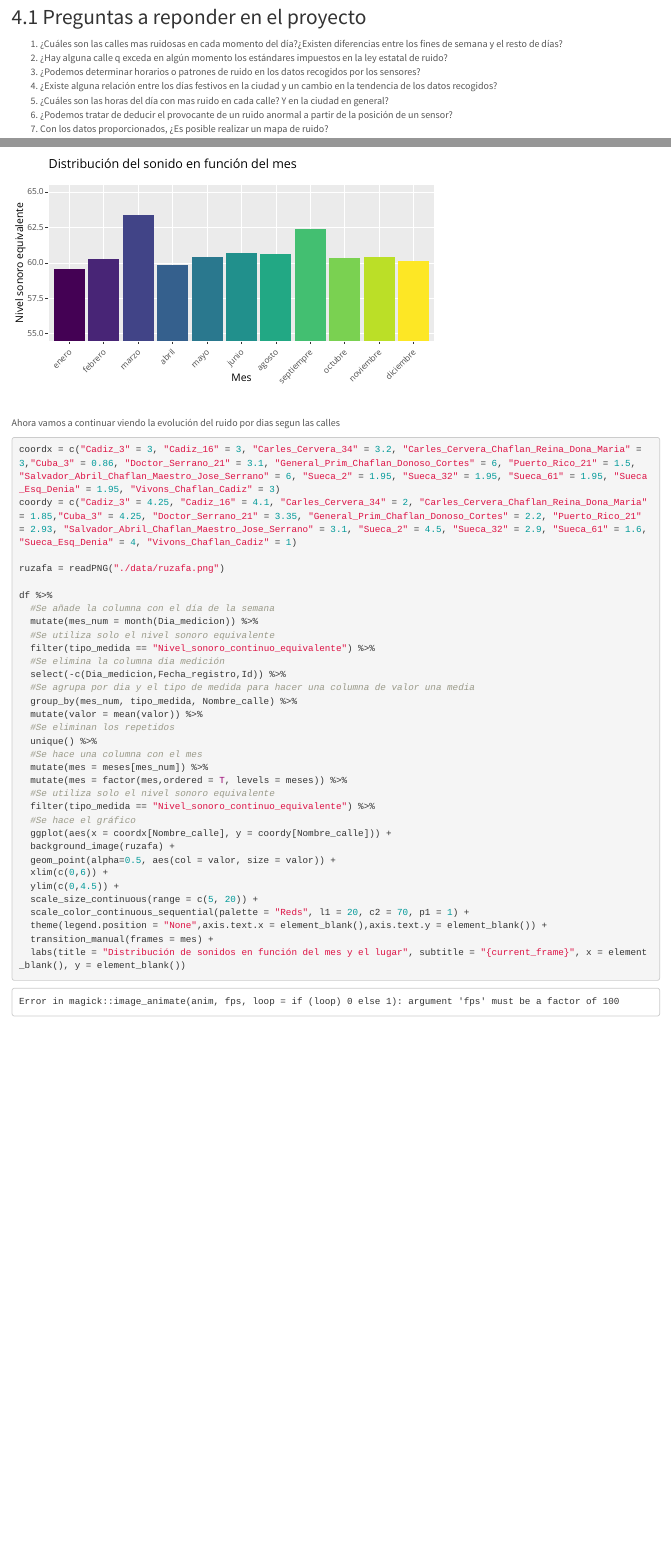
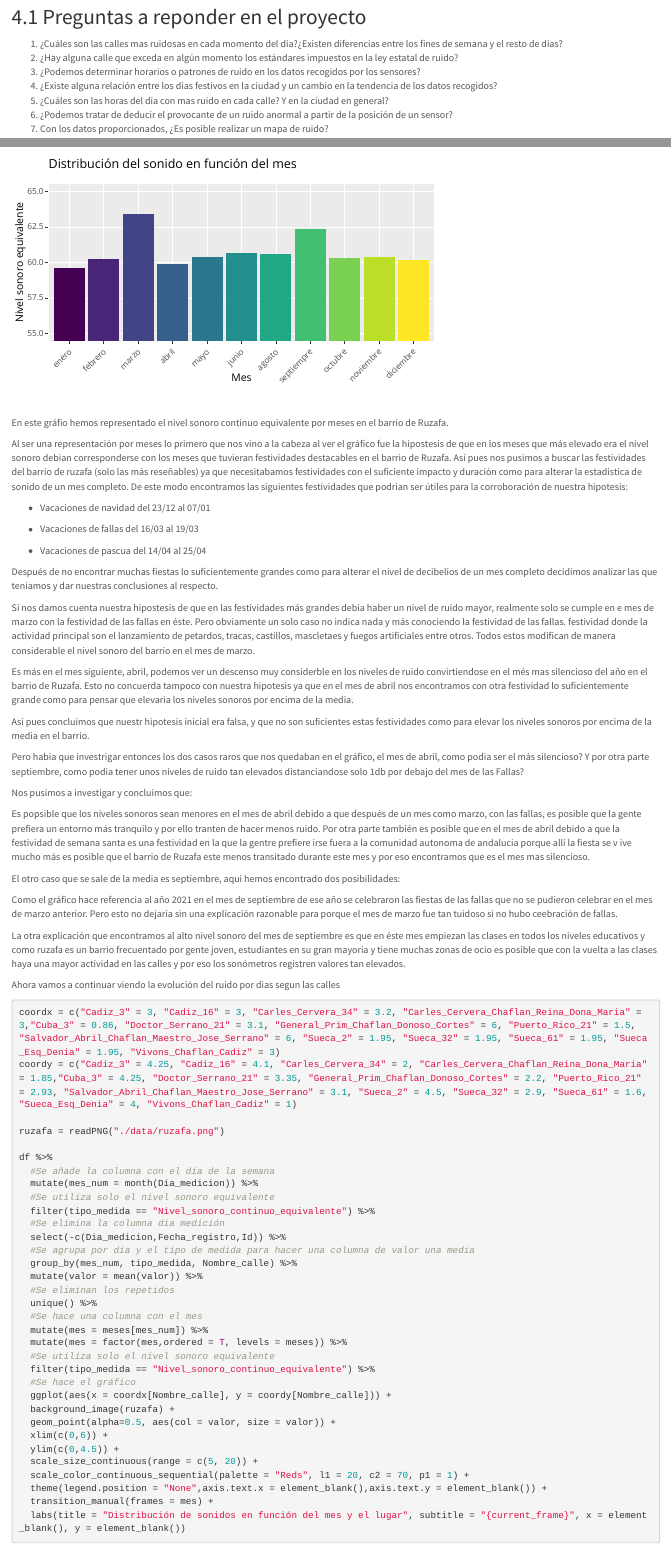
Before and after one commit to Josepgirpla/ProyectoTD2022, an R Markdown document (ProyectoTD2022.Rmd): the page in a window 1100 px wide, from 5880 px down, and a second part further down, joined at a grey line. Rendered offline with R 4.5, knitr and Pandoc, with nearby package versions.

Commit message:
Explicaciones gráfico 1 y gráfico 2

````diff
--- a/ProyectoTD2022.Rmd
+++ b/ProyectoTD2022.Rmd
@@ -164,7 +164,7 @@ summary(df)
 ## Preguntas a reponder en el proyecto
 
   1. ¿Cuáles son las calles mas ruidosas en cada momento del día?¿Existen diferencias entre los fines de semana y el resto de días?
-  2. ¿Hay alguna calle q exceda  en algún momento  los estándares impuestos en la ley estatal de ruido?
+  2. ¿Hay alguna calle que exceda en algún momento los estándares impuestos en la ley estatal de ruido?
   3. ¿Podemos determinar horarios o patrones de ruido en los datos recogidos por los sensores?
   4. ¿Existe alguna relación entre los días festivos en la ciudad y un cambio en la tendencia de los datos recogidos?
   5. ¿Cuáles son las horas del día con mas ruido en cada calle? Y en la ciudad en general?
@@ -240,9 +253,37 @@ grafico = total %>%
   labs(title = "Distribución del sonido en función del mes", x = "Mes", y = "Nivel sonoro equivalente", caption = "Fijarse en el eje y")
 ggplotly(grafico, height = 350, width=600)
 ```
+En este gráfio hemos representado el nivel sonoro continuo equivalente por meses en el barrio de Ruzafa.
+
+Al ser una representación por meses lo primero que nos vino a la cabeza al ver el gráfico fue la hipostesis de que en los meses que más elevado era el nivel sonoro debian corresponderse con los meses que tuvieran festividades destacables en el barrio de Ruzafa. Así pues nos pusimos a buscar las festividades del barrio de ruzafa (solo las más reseñables) ya que necesitabamos festividades con el suficiente impacto y duración como para alterar la estadistica de sonido de un mes completo. De este modo encontramos las siguientes festividades que podrian ser útiles para la corroboración de nuestra hipotesis:
+
+  + Vacaciones de navidad del 23/12 al 07/01
+
+  + Vacaciones de fallas del 16/03 al 19/03
+
+  + Vacaciones de pascua del 14/04 al 25/04
+
+Después de no encontrar muchas fiestas lo suficientemente grandes como para alterar el nivel de decibelios de un mes completo decidimos analizar las que teniamos y dar nuestras conclusiones al respecto.
+
+Si nos damos cuenta nuestra hipostesis de que en las festividades más grandes debia haber un nivel de ruido mayor, realmente solo se cumple en e mes de marzo con la festividad de las fallas en éste. Pero obviamente un solo caso no indica nada y más conociendo la festividad de las fallas. festividad donde la actividad principal son el lanzamiento de petardos, tracas, castillos, mascletaes y fuegos artificiales entre otros. Todos estos modifican de manera considerable el nivel sonoro del barrio en el mes de marzo.
+
+Es más en el mes siguiente, abril, podemos ver un descenso muy considerble en los niveles de ruido convirtiendose en el més mas silencioso del año en el barrio de Ruzafa. Esto no concuerda tampoco con nuestra hipotesis ya que en el mes de abril nos encontramos con otra festividad lo suficientemente grande como para pensar que elevaria los niveles sonoros por encima de la media.
+
+Así pues concluimos que nuestr hipotesis inicial era falsa, y que no son suficientes estas festividades como para elevar los niveles sonoros por encima de la media en el barrio.
+
+Pero había que investrigar entonces los dos casos raros que nos quedaban en el gráfico, el mes de abril, como podia ser el más silencioso? Y por otra parte septiembre, como podia tener unos niveles de ruido tan elevados distanciandose solo 1db por debajo del mes de las Fallas?
+
+Nos pusimos a investigar y concluimos que:
+
+Es popsible que los niveles sonoros sean menores en el mes de abril debido a que después de un mes como marzo, con las fallas, es posible que la gente prefiera un entorno más tranquilo y por ello tranten de hacer menos ruido. Por otra parte también es posible que en el mes de abril debido a que la festividad de semana santa es una festividad en la que la gentre prefiere irse fuera a la comunidad autonoma de andalucia porque allí la fiesta se v ive mucho más es posible que el barrio de Ruzafa este menos transitado durante este mes y por eso encontramos que es el mes mas silencioso.
+
+El otro caso que se sale de la media es septiembre, aqui hemos encontrado dos posibilidades:
+
+Como el gráfico hace referencia al año 2021 en el mes de septiembre de ese año se celebraron las fiestas de las fallas que no se pudieron celebrar en el mes de marzo anterior. Pero esto no dejaría sin una explicación razonable para porque el mes de marzo fue tan tuidoso si no hubo ceebración de fallas.
+
+La otra explicación que encontramos al alto nivel sonoro del mes de septiembre es que en éste mes empiezan las clases en todos los niveles educativos y como ruzafa es un barrio frecuentado por gente joven, estudiantes en su gran mayoria y tiene muchas zonas de ocio es posible que con la vuelta a las clases haya una mayor actividad en las calles y por eso los sonómetros registren valores tan elevados.
 
 Ahora vamos a continuar viendo la evolución del ruido por dias segun las calles
-
 ```{r}
 coordx = c("Cadiz_3" = 3, "Cadiz_16" = 3, "Carles_Cervera_34" = 3.2, "Carles_Cervera_Chaflan_Reina_Dona_Maria" = 3,"Cuba_3" = 0.86, "Doctor_Serrano_21" = 3.1, "General_Prim_Chaflan_Donoso_Cortes" = 6, "Puerto_Rico_21" = 1.5, "Salvador_Abril_Chaflan_Maestro_Jose_Serrano" = 6, "Sueca_2" = 1.95, "Sueca_32" = 1.95, "Sueca_61" = 1.95, "Sueca_Esq_Denia" = 1.95, "Vivons_Chaflan_Cadiz" = 3)
 coordy = c("Cadiz_3" = 4.25, "Cadiz_16" = 4.1, "Carles_Cervera_34" = 2, "Carles_Cervera_Chaflan_Reina_Dona_Maria" = 1.85,"Cuba_3" = 4.25, "Doctor_Serrano_21" = 3.35, "General_Prim_Chaflan_Donoso_Cortes" = 2.2, "Puerto_Rico_21" = 2.93, "Salvador_Abril_Chaflan_Maestro_Jose_Serrano" = 3.1, "Sueca_2" = 4.5, "Sueca_32" = 2.9, "Sueca_61" = 1.6, "Sueca_Esq_Denia" = 4, "Vivons_Chaflan_Cadiz" = 1)
````
Also changed, not shown: ProyectoTD2022.Rmd (15 more changed lines).
